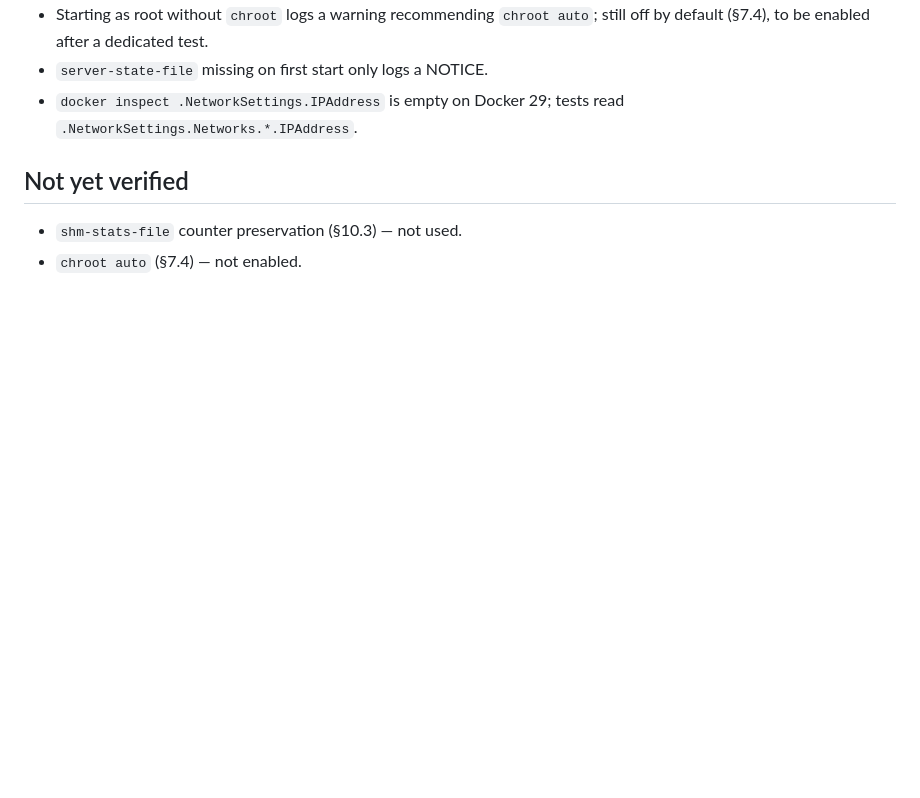
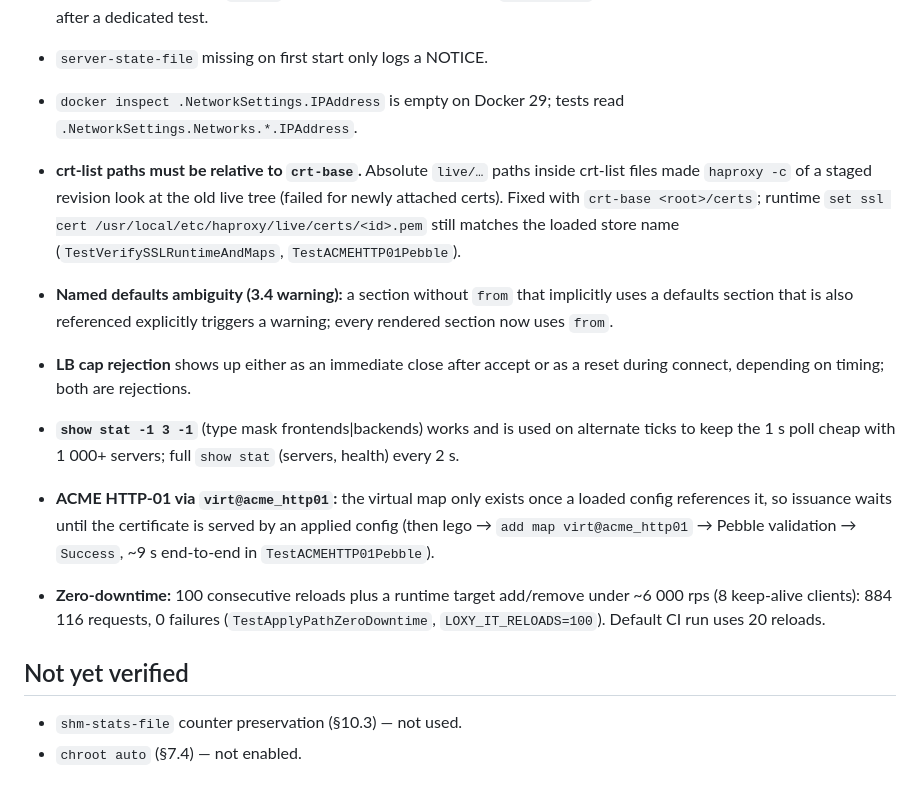
Before and after one commit to 2shiraz/loxy, a Markdown page: docs/haproxy-notes.md, the part around the change. GitHub-like rendering; blank space fills up the shorter version.

Commit message:
docs: haproxy-notes — crt-base, defaults warning, stat filter, ACME, zero-downtime results
Co-Authored-By: Claude Opus 5.5 <noreply@anthropic.com>
Claude-Session: https://claude.ai/code/session_0159fEExV6P6AdgP7HbsJNBc

```diff
--- a/docs/haproxy-notes.md
+++ b/docs/haproxy-notes.md
@@ -25,6 +25,13 @@ All items below are covered by `test/integration` (`make test-integration`, real
 - `server-state-file` missing on first start only logs a NOTICE.
 - `docker inspect .NetworkSettings.IPAddress` is empty on Docker 29; tests read `.NetworkSettings.Networks.*.IPAddress`.
 
+- **crt-list paths must be relative to `crt-base`.** Absolute `live/…` paths inside crt-list files made `haproxy -c` of a staged revision look at the old live tree (failed for newly attached certs). Fixed with `crt-base <root>/certs`; runtime `set ssl cert /usr/local/etc/haproxy/live/certs/<id>.pem` still matches the loaded store name (`TestVerifySSLRuntimeAndMaps`, `TestACMEHTTP01Pebble`).
+- **Named defaults ambiguity (3.4 warning):** a section without `from` that implicitly uses a defaults section that is also referenced explicitly triggers a warning; every rendered section now uses `from`.
+- **LB cap rejection** shows up either as an immediate close after accept or as a reset during connect, depending on timing; both are rejections.
+- **`show stat -1 3 -1`** (type mask frontends|backends) works and is used on alternate ticks to keep the 1 s poll cheap with 1 000+ servers; full `show stat` (servers, health) every 2 s.
+- **ACME HTTP-01 via `virt@acme_http01`:** the virtual map only exists once a loaded config references it, so issuance waits until the certificate is served by an applied config (then lego → `add map virt@acme_http01` → Pebble validation → `Success`, ~9 s end-to-end in `TestACMEHTTP01Pebble`).
+- **Zero-downtime:** 100 consecutive reloads plus a runtime target add/remove under ~6 000 rps (8 keep-alive clients): 884 116 requests, 0 failures (`TestApplyPathZeroDowntime`, `LOXY_IT_RELOADS=100`). Default CI run uses 20 reloads.
+
 ## Not yet verified
 - `shm-stats-file` counter preservation (§10.3) — not used.
 - `chroot auto` (§7.4) — not enabled.
```
